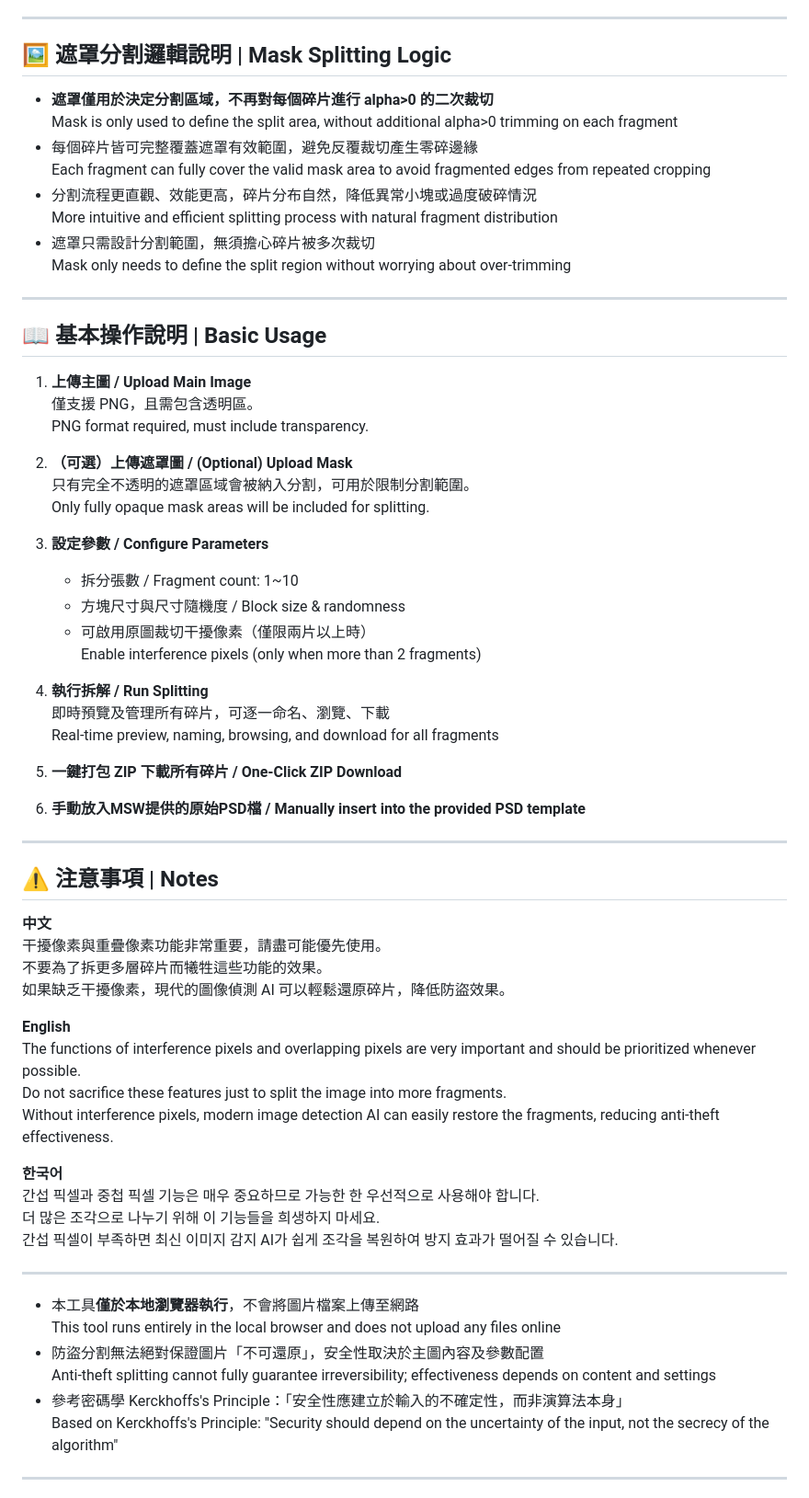
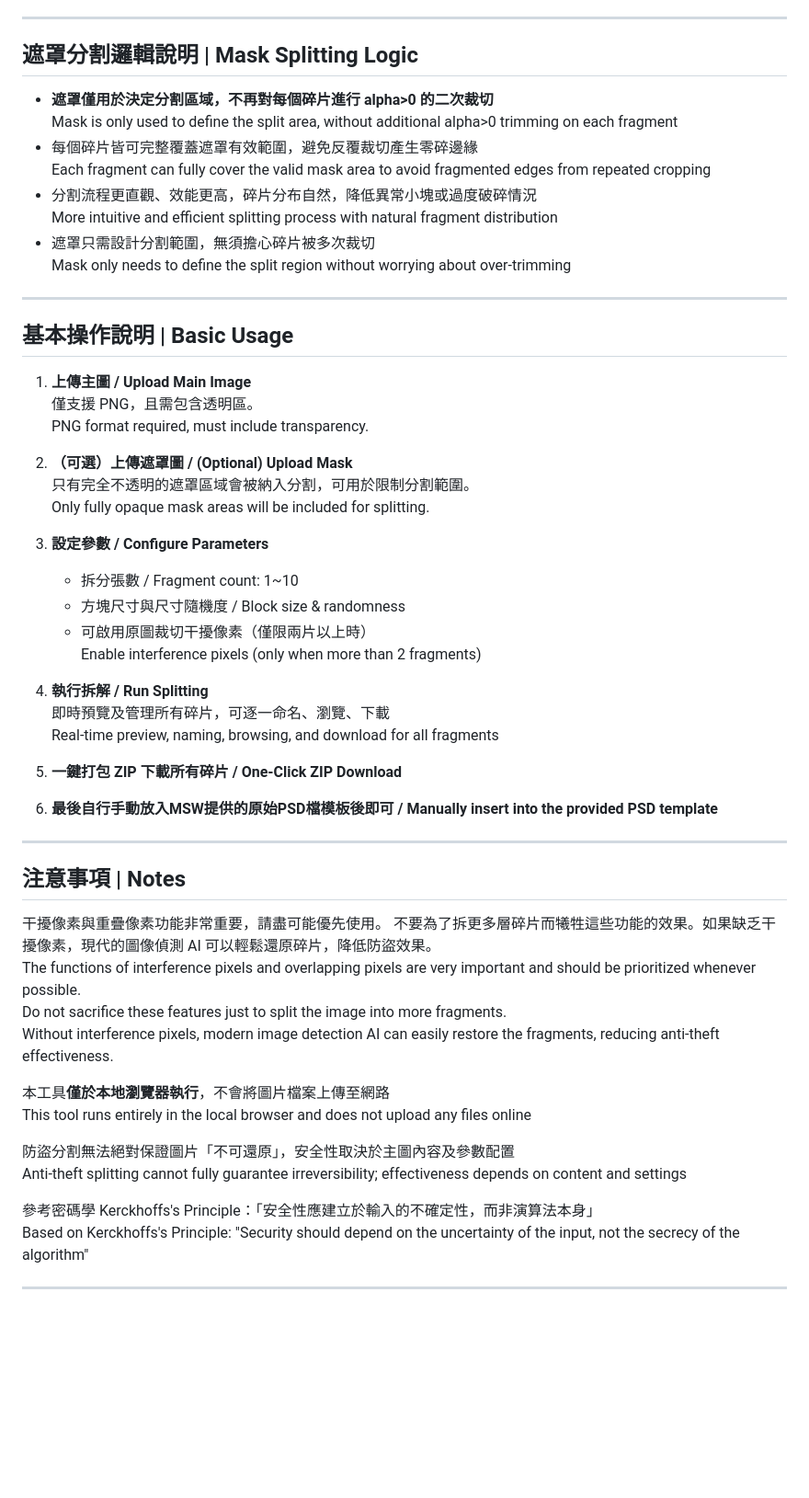
Before and after one commit to duoduo-88/MSW-Skin-Fragmenter-Web, a Markdown page: README.md, the part around one of its changes. Shown at 92% size. Drawn GitHub-style; blank space fills up the shorter version.

```diff
--- a/README.md
+++ b/README.md
@@ -27,7 +27,7 @@ Supports mask-based splitting, customizable fragment count, size and randomness,
 
 ---
 
-## 🖼 遮罩分割邏輯說明 | Mask Splitting Logic
+## 遮罩分割邏輯說明 | Mask Splitting Logic
 
 - **遮罩僅用於決定分割區域，不再對每個碎片進行 alpha>0 的二次裁切**
   Mask is only used to define the split area, without additional alpha>0 trimming on each fragment
@@ -40,56 +40,46 @@ Supports mask-based splitting, customizable fragment count, size and randomness,
 
 ---
 
-## 📖 基本操作說明 | Basic Usage
+## 基本操作說明 | Basic Usage
 
-1. **上傳主圖 / Upload Main Image**
-   僅支援 PNG，且需包含透明區。
-   PNG format required, must include transparency.
+  1. **上傳主圖 / Upload Main Image**
+     僅支援 PNG，且需包含透明區。
+     PNG format required, must include transparency.
 
-2. **（可選）上傳遮罩圖 / (Optional) Upload Mask**
-   只有完全不透明的遮罩區域會被納入分割，可用於限制分割範圍。
-   Only fully opaque mask areas will be included for splitting.
+  2. **（可選）上傳遮罩圖 / (Optional) Upload Mask**
+     只有完全不透明的遮罩區域會被納入分割，可用於限制分割範圍。
+     Only fully opaque mask areas will be included for splitting.
 
-3. **設定參數 / Configure Parameters**
-   - 拆分張數 / Fragment count: 1~10
-   - 方塊尺寸與尺寸隨機度 / Block size & randomness
-   - 可啟用原圖裁切干擾像素（僅限兩片以上時）
-     Enable interference pixels (only when more than 2 fragments)
+  3. **設定參數 / Configure Parameters**
+     - 拆分張數 / Fragment count: 1~10
+     - 方塊尺寸與尺寸隨機度 / Block size & randomness
+     - 可啟用原圖裁切干擾像素（僅限兩片以上時）
+       Enable interference pixels (only when more than 2 fragments)
 
-4. **執行拆解 / Run Splitting**
-   即時預覽及管理所有碎片，可逐一命名、瀏覽、下載
-   Real-time preview, naming, browsing, and download for all fragments
+  4. **執行拆解 / Run Splitting**
+     即時預覽及管理所有碎片，可逐一命名、瀏覽、下載
+     Real-time preview, naming, browsing, and download for all fragments
 
-5. **一鍵打包 ZIP 下載所有碎片 / One-Click ZIP Download**
+  5. **一鍵打包 ZIP 下載所有碎片 / One-Click ZIP Download**
 
-6. **手動放入MSW提供的原始PSD檔 / Manually insert into the provided PSD template**
+  6. **最後自行手動放入MSW提供的原始PSD檔模板後即可 / Manually insert into the provided PSD template**
 
 ---
 
-## ⚠ 注意事項 | Notes
+## 注意事項 | Notes
 
-**中文**
-干擾像素與重疊像素功能非常重要，請盡可能優先使用。
-不要為了拆更多層碎片而犧牲這些功能的效果。
-如果缺乏干擾像素，現代的圖像偵測 AI 可以輕鬆還原碎片，降低防盜效果。
+  干擾像素與重疊像素功能非常重要，請盡可能優先使用。  不要為了拆更多層碎片而犧牲這些功能的效果。如果缺乏干擾像素，現代的圖像偵測 AI 可以輕鬆還原碎片，降低防盜效果。
+  The functions of interference pixels and overlapping pixels are very important and should be prioritized whenever possible.
+  Do not sacrifice these features just to split the image into more fragments.
+  Without interference pixels, modern image detection AI can easily restore the fragments, reducing anti-theft effectiveness.
 
-**English**
-The functions of interference pixels and overlapping pixels are very important and should be prioritized whenever possible.
-Do not sacrifice these features just to split the image into more fragments.
-Without interference pixels, modern image detection AI can easily restore the fragments, reducing anti-theft effectiveness.
+  本工具**僅於本地瀏覽器執行**，不會將圖片檔案上傳至網路
+  This tool runs entirely in the local browser and does not upload any files online
 
-**한국어**
-간섭 픽셀과 중첩 픽셀 기능은 매우 중요하므로 가능한 한 우선적으로 사용해야 합니다.
-더 많은 조각으로 나누기 위해 이 기능들을 희생하지 마세요.
-간섭 픽셀이 부족하면 최신 이미지 감지 AI가 쉽게 조각을 복원하여 방지 효과가 떨어질 수 있습니다.
+  防盜分割無法絕對保證圖片「不可還原」，安全性取決於主圖內容及參數配置
+  Anti-theft splitting cannot fully guarantee irreversibility; effectiveness depends on content and settings
 
----
-
-- 本工具**僅於本地瀏覽器執行**，不會將圖片檔案上傳至網路
-  This tool runs entirely in the local browser and does not upload any files online
-- 防盜分割無法絕對保證圖片「不可還原」，安全性取決於主圖內容及參數配置
-  Anti-theft splitting cannot fully guarantee irreversibility; effectiveness depends on content and settings
-- 參考密碼學 Kerckhoffs's Principle：「安全性應建立於輸入的不確定性，而非演算法本身」
+  參考密碼學 Kerckhoffs's Principle：「安全性應建立於輸入的不確定性，而非演算法本身」
   Based on Kerckhoffs's Principle: "Security should depend on the uncertainty of the input, not the secrecy of the algorithm"
 
 ---
```
Also changed, not shown: other parts of README.md (+2 -24 lines).
